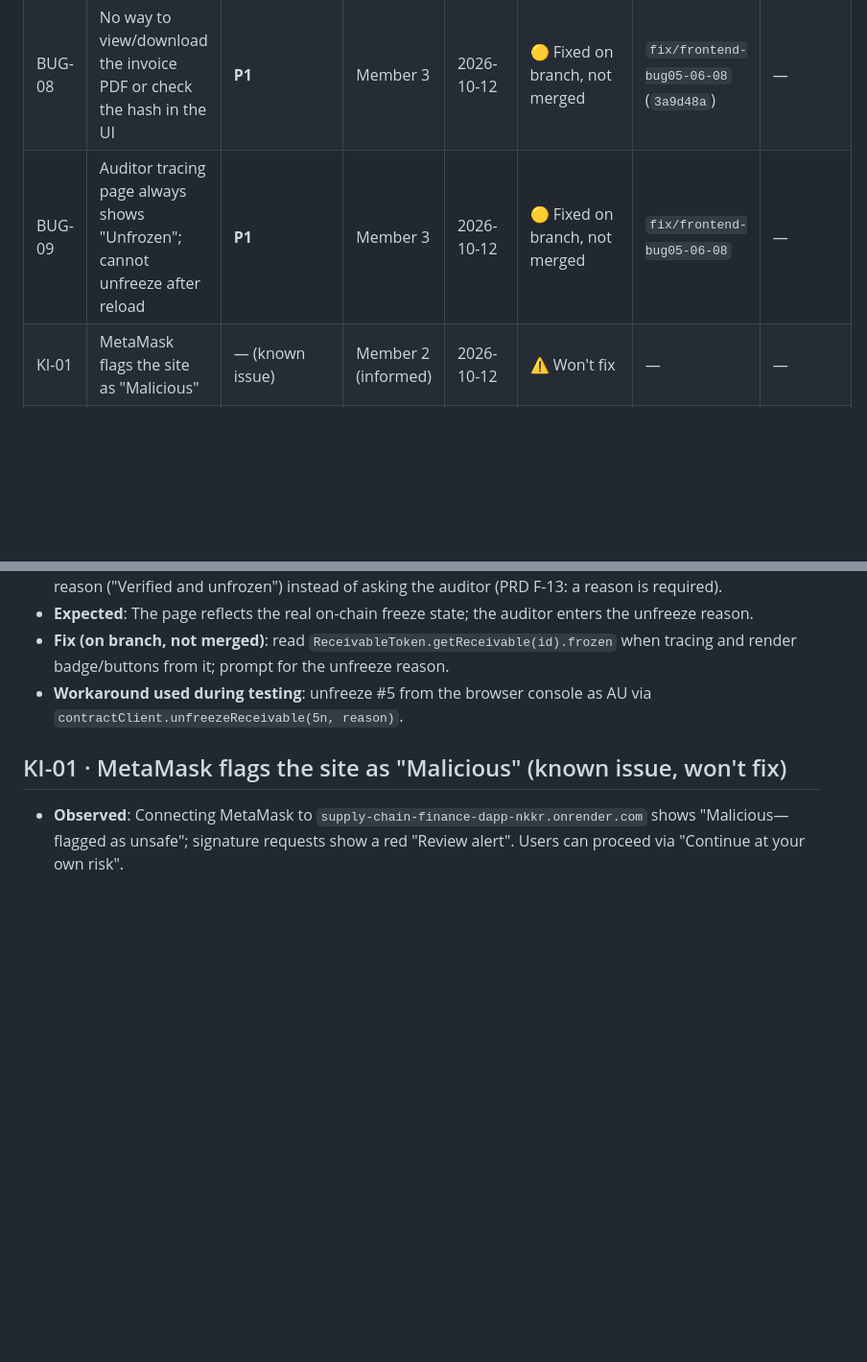
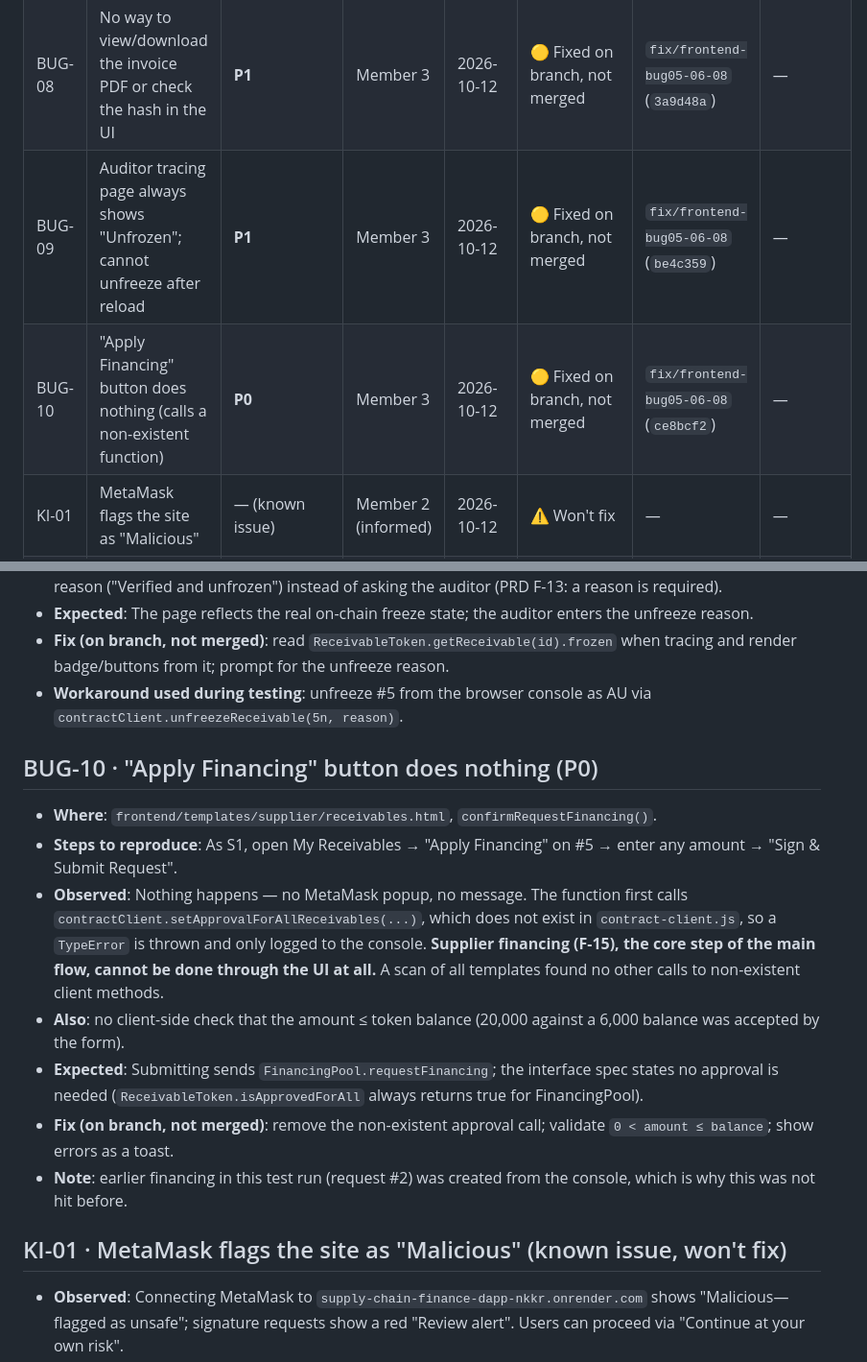
Before and after one commit to schow9527/supply-chain-finance-dapp, a Markdown page: docs/testing/defect-log.md, 2 parts joined by grey strips. Shown at 96% size. Drawn GitHub-style; blank space fills up the shorter version.

Commit message:
[Docs] Log BUG-10 (P0): Apply Financing broken (Member 6)

```diff
--- a/docs/testing/defect-log.md
+++ b/docs/testing/defect-log.md
@@ -17,7 +17,8 @@ Severity: **P0** main flow blocked / funds incorrect · **P1** feature fails acc
 | BUG-06 | Contract revert reasons shown as raw "unknown custom error" hex | P2 | Member 3 | 2026-10-12 | 🟡 Fixed on branch, not merged | `fix/frontend-bug05-06-08` (`3a9d48a`) | — |
 | BUG-07 | Cancelling the wallet transaction leaves a backend draft that blocks the invoice number forever | **P1** | Member 2 / Member 3 | 2026-10-12 | 🔴 Open | — | — |
 | BUG-08 | No way to view/download the invoice PDF or check the hash in the UI | **P1** | Member 3 | 2026-10-12 | 🟡 Fixed on branch, not merged | `fix/frontend-bug05-06-08` (`3a9d48a`) | — |
-| BUG-09 | Auditor tracing page always shows "Unfrozen"; cannot unfreeze after reload | **P1** | Member 3 | 2026-10-12 | 🟡 Fixed on branch, not merged | `fix/frontend-bug05-06-08` | — |
+| BUG-09 | Auditor tracing page always shows "Unfrozen"; cannot unfreeze after reload | **P1** | Member 3 | 2026-10-12 | 🟡 Fixed on branch, not merged | `fix/frontend-bug05-06-08` (`be4c359`) | — |
+| BUG-10 | "Apply Financing" button does nothing (calls a non-existent function) | **P0** | Member 3 | 2026-10-12 | 🟡 Fixed on branch, not merged | `fix/frontend-bug05-06-08` (`ce8bcf2`) | — |
 | KI-01 | MetaMask flags the site as "Malicious" | — (known issue) | Member 2 (informed) | 2026-10-12 | ⚠️ Won't fix | — | — |
 | KI-02 | Transactions fail when MetaMask "smart account" (EIP-7702) is enabled | — (known issue / environment) | Member 3 (error message) | 2026-10-12 | ⚠️ Workaround | — | — |
 
@@ -108,6 +109,16 @@ BUG-01 – BUG-03 were found during test-environment setup (before formal execut
 - **Fix (on branch, not merged)**: read `ReceivableToken.getReceivable(id).frozen` when tracing and render badge/buttons from it; prompt for the unfreeze reason.
 - **Workaround used during testing**: unfreeze #5 from the browser console as AU via `contractClient.unfreezeReceivable(5n, reason)`.
 
+## BUG-10 · "Apply Financing" button does nothing (P0)
+
+- **Where**: `frontend/templates/supplier/receivables.html`, `confirmRequestFinancing()`.
+- **Steps to reproduce**: As S1, open My Receivables → "Apply Financing" on #5 → enter any amount → "Sign & Submit Request".
+- **Observed**: Nothing happens — no MetaMask popup, no message. The function first calls `contractClient.setApprovalForAllReceivables(...)`, which does not exist in `contract-client.js`, so a `TypeError` is thrown and only logged to the console. **Supplier financing (F-15), the core step of the main flow, cannot be done through the UI at all.** A scan of all templates found no other calls to non-existent client methods.
+- **Also**: no client-side check that the amount ≤ token balance (20,000 against a 6,000 balance was accepted by the form).
+- **Expected**: Submitting sends `FinancingPool.requestFinancing`; the interface spec states no approval is needed (`ReceivableToken.isApprovedForAll` always returns true for FinancingPool).
+- **Fix (on branch, not merged)**: remove the non-existent approval call; validate `0 < amount ≤ balance`; show errors as a toast.
+- **Note**: earlier financing in this test run (request #2) was created from the console, which is why this was not hit before.
+
 ## KI-01 · MetaMask flags the site as "Malicious" (known issue, won't fix)
 
 - **Observed**: Connecting MetaMask to `supply-chain-finance-dapp-nkkr.onrender.com` shows "Malicious—flagged as unsafe"; signature requests show a red "Review alert". Users can proceed via "Continue at your own risk".
```
